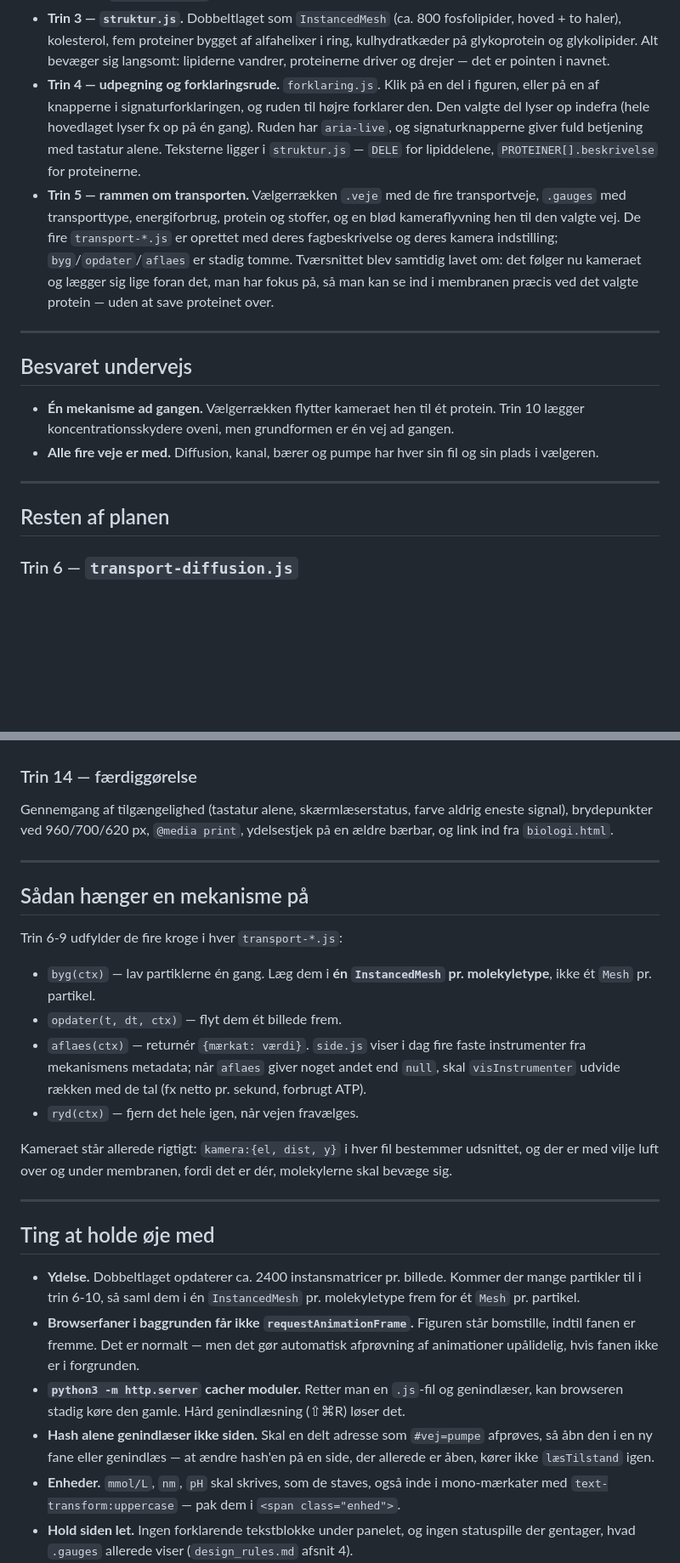
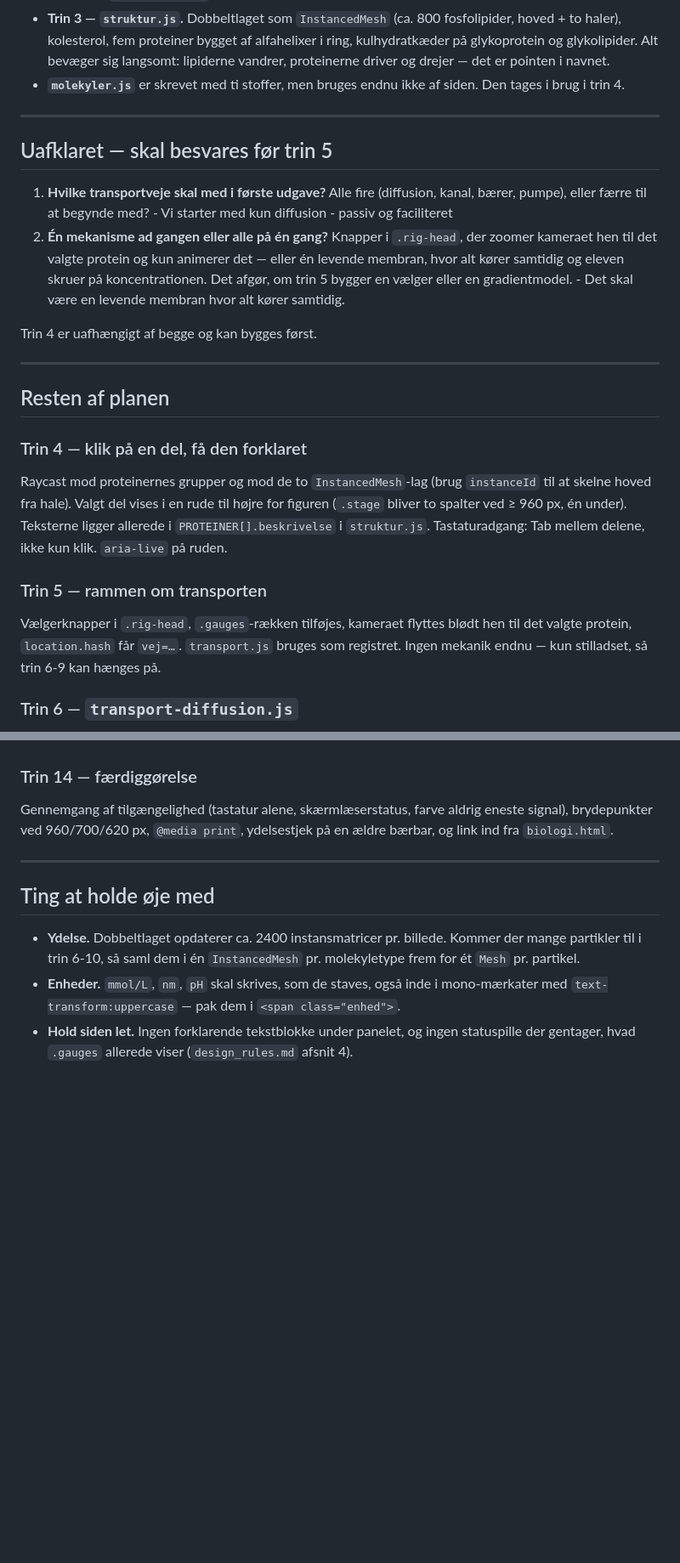
Before and after one commit to SimDeMe/smbi-simple, a Markdown page: biologi/membran/PLAN.md, 2 parts joined by grey strips. Shown at 85% size. Rendered like a GitHub page; blank space fills up the shorter version.

Commit message:
opdateret transportmekanismer i PLAN.md og fjernet forklaring.js

```diff
--- a/biologi/membran/PLAN.md
+++ b/biologi/membran/PLAN.md
@@ -54,34 +50,38 @@ vandkappe ca. 0,7 nm.
   alfahelixer i ring, kulhydratkæder på glykoprotein og glykolipider. Alt
   bevæger sig langsomt: lipiderne vandrer, proteinerne driver og drejer — det
   er pointen i navnet.
-* **Trin 4 — udpegning og forklaringsrude.** `forklaring.js`. Klik på en del i
-  figuren, eller på en af knapperne i signaturforklaringen, og ruden til højre
-  forklarer den. Den valgte del lyser op indefra (hele hovedlaget lyser fx op
-  på én gang). Ruden har `aria-live`, og signaturknapperne giver fuld
-  betjening med tastatur alene. Teksterne ligger i `struktur.js` — `DELE` for
-  lipiddelene, `PROTEINER[].beskrivelse` for proteinerne.
-* **Trin 5 — rammen om transporten.** Vælgerrækken `.veje` med de fire
-  transportveje, `.gauges` med transporttype, energiforbrug, protein og
-  stoffer, og en blød kameraflyvning hen til den valgte vej. De fire
-  `transport-*.js` er oprettet med deres fagbeskrivelse og deres kamera­­
-  indstilling; `byg`/`opdater`/`aflaes` er stadig tomme.
-  Tværsnittet blev samtidig lavet om: det følger nu kameraet og lægger sig
-  lige foran det, man har fokus på, så man kan se ind i membranen præcis ved
-  det valgte protein — uden at save proteinet over.
+* **`molekyler.js`** er skrevet med ti stoffer, men bruges endnu ikke af
+  siden. Den tages i brug i trin 4.
 
 ---
 
-## Besvaret undervejs
+## Uafklaret — skal besvares før trin 5
 
-* **Én mekanisme ad gangen.** Vælgerrækken flytter kameraet hen til ét
-  protein. Trin 10 lægger koncentrationsskydere oveni, men grundformen er
-  én vej ad gangen.
-* **Alle fire veje er med.** Diffusion, kanal, bærer og pumpe har hver sin
-  fil og sin plads i vælgeren.
+1. **Hvilke transportveje skal med i første udgave?** Alle fire (diffusion,
+   kanal, bærer, pumpe), eller færre til at begynde med? - Vi starter med kun diffusion - passiv og faciliteret
+2. **Én mekanisme ad gangen eller alle på én gang?** Knapper i `.rig-head`,
+   der zoomer kameraet hen til det valgte protein og kun animerer det — eller
+   én levende membran, hvor alt kører samtidig og eleven skruer på
+   koncentrationen. Det afgør, om trin 5 bygger en vælger eller en
+   gradientmodel. - Det skal være en levende membran hvor alt kører samtidig.
+
+Trin 4 er uafhængigt af begge og kan bygges først.
 
 ---
 
 ## Resten af planen
+
+### Trin 4 — klik på en del, få den forklaret
+Raycast mod proteinernes grupper og mod de to `InstancedMesh`-lag (brug
+`instanceId` til at skelne hoved fra hale). Valgt del vises i en rude til
+højre for figuren (`.stage` bliver to spalter ved ≥ 960 px, én under).
+Teksterne ligger allerede i `PROTEINER[].beskrivelse` i `struktur.js`.
+Tastaturadgang: Tab mellem delene, ikke kun klik. `aria-live` på ruden.
+
+### Trin 5 — rammen om transporten
+Vælgerknapper i `.rig-head`, `.gauges`-rækken tilføjes, kameraet flyttes blødt
+hen til det valgte protein, `location.hash` får `vej=…`. `transport.js` bruges
+som registret. Ingen mekanik endnu — kun stilladset, så trin 6-9 kan hænges på.
 
 ### Trin 6 — `transport-diffusion.js`
 O₂, CO₂ og steroidhormon glider tværs gennem lipidlaget uden protein. Vis, at
@@ -130,39 +130,11 @@ på en ældre bærbar, og link ind fra `biologi.html`.
 
 ---
 
-## Sådan hænger en mekanisme på
-
-Trin 6-9 udfylder de fire kroge i hver `transport-*.js`:
-
-* `byg(ctx)` — lav partiklerne én gang. Læg dem i **én `InstancedMesh` pr.
-  molekyletype**, ikke ét `Mesh` pr. partikel.
-* `opdater(t, dt, ctx)` — flyt dem ét billede frem.
-* `aflaes(ctx)` — returnér `{mærkat: værdi}`. `side.js` viser i dag fire faste
-  instrumenter fra mekanismens metadata; når `aflaes` giver noget andet end
-  `null`, skal `visInstrumenter` udvide rækken med de tal (fx netto pr.
-  sekund, forbrugt ATP).
-* `ryd(ctx)` — fjern det hele igen, når vejen fravælges.
-
-Kameraet står allerede rigtigt: `kamera:{el, dist, y}` i hver fil bestemmer
-udsnittet, og der er med vilje luft over og under membranen, fordi det er
-dér, molekylerne skal bevæge sig.
-
----
-
 ## Ting at holde øje med
 
 * **Ydelse.** Dobbeltlaget opdaterer ca. 2400 instansmatricer pr. billede.
   Kommer der mange partikler til i trin 6-10, så saml dem i én `InstancedMesh`
   pr. molekyletype frem for ét `Mesh` pr. partikel.
-* **Browserfaner i baggrunden får ikke `requestAnimationFrame`.** Figuren står
-  bomstille, indtil fanen er fremme. Det er normalt — men det gør automatisk
-  afprøvning af animationer upålidelig, hvis fanen ikke er i forgrunden.
-* **`python3 -m http.server` cacher moduler.** Retter man en `.js`-fil og
-  genindlæser, kan browseren stadig køre den gamle. Hård genindlæsning
-  (⇧⌘R) løser det.
-* **Hash alene genindlæser ikke siden.** Skal en delt adresse som
-  `#vej=pumpe` afprøves, så åbn den i en ny fane eller genindlæs — at ændre
-  hash'en på en side, der allerede er åben, kører ikke `læsTilstand` igen.
 * **Enheder.** `mmol/L`, `nm`, `pH` skal skrives, som de staves, også inde i
   mono-mærkater med `text-transform:uppercase` — pak dem i `<span class="enhed">`.
 * **Hold siden let.** Ingen forklarende tekstblokke under panelet, og ingen
```
Also changed, not shown: other parts of biologi/membran/PLAN.md (+1 -5 lines).
